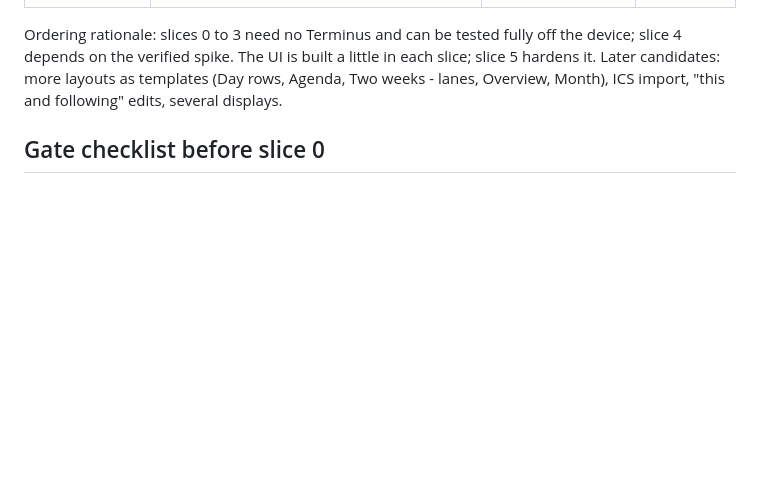
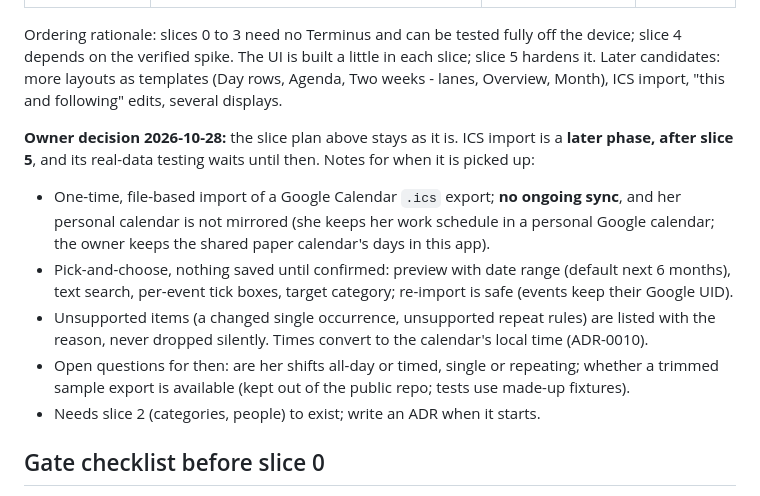
Before and after one commit to sirvishal-homelab/homelab, a Markdown page: trmnl-calendar/docs/10-roadmap.md, the part around the change. Drawn GitHub-style; blank space fills up the shorter version.

Commit message:
docs: record ICS import as a later phase (owner decision 2026-10-28)
Co-Authored-By: Claude Sonnet 5.5 <noreply@anthropic.com>
Claude-Session: https://claude.ai/code/session_01NjuTSvYVf6NRDuu2qdWQoS

```diff
--- a/trmnl-calendar/docs/10-roadmap.md
+++ b/trmnl-calendar/docs/10-roadmap.md
@@ -36,6 +36,20 @@ the verified spike. The UI is built a little in each slice; slice 5 hardens it.
 as templates (Day rows, Agenda, Two weeks - lanes, Overview, Month), ICS import, "this and following" edits,
 several displays.
 
+**Owner decision 2026-10-28:** the slice plan above stays as it is. ICS import is a **later phase, after
+slice 5**, and its real-data testing waits until then. Notes for when it is picked up:
+
+- One-time, file-based import of a Google Calendar `.ics` export; **no ongoing sync**, and her personal
+  calendar is not mirrored (she keeps her work schedule in a personal Google calendar; the owner keeps the
+  shared paper calendar's days in this app).
+- Pick-and-choose, nothing saved until confirmed: preview with date range (default next 6 months), text
+  search, per-event tick boxes, target category; re-import is safe (events keep their Google UID).
+- Unsupported items (a changed single occurrence, unsupported repeat rules) are listed with the reason, never
+  dropped silently. Times convert to the calendar's local time (ADR-0010).
+- Open questions for then: are her shifts all-day or timed, single or repeating; whether a trimmed sample export
+  is available (kept out of the public repo; tests use made-up fixtures).
+- Needs slice 2 (categories, people) to exist; write an ADR when it starts.
+
 ## Gate checklist before slice 0
 
 1. ~~Owner signs off ADRs 0003 to 0010~~ Done 2026-10-27.
```
